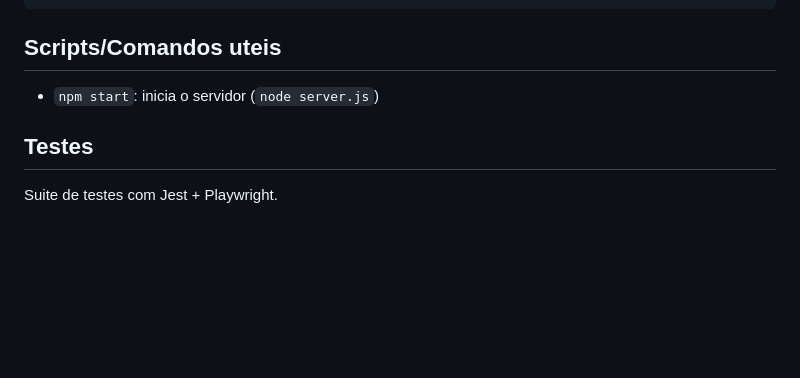
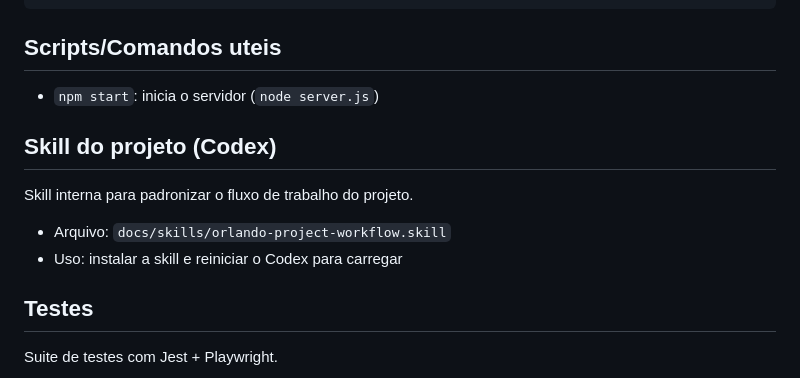
Before and after one commit to brunopintobrum/kovoy_app, a Markdown page: README.md, the part around the change. GitHub-like rendering; blank space fills up the shorter version.

Commit message:
Documenta skill do projeto

```diff
--- a/README.md
+++ b/README.md
@@ -166,6 +166,13 @@ REFRESH_TOKEN_TTL_DAYS_REMEMBER=30
 
 - `npm start`: inicia o servidor (`node server.js`)
 
+## Skill do projeto (Codex)
+
+Skill interna para padronizar o fluxo de trabalho do projeto.
+
+- Arquivo: `docs/skills/orlando-project-workflow.skill`
+- Uso: instalar a skill e reiniciar o Codex para carregar
+
 ## Testes
 
 Suite de testes com Jest + Playwright.
```
